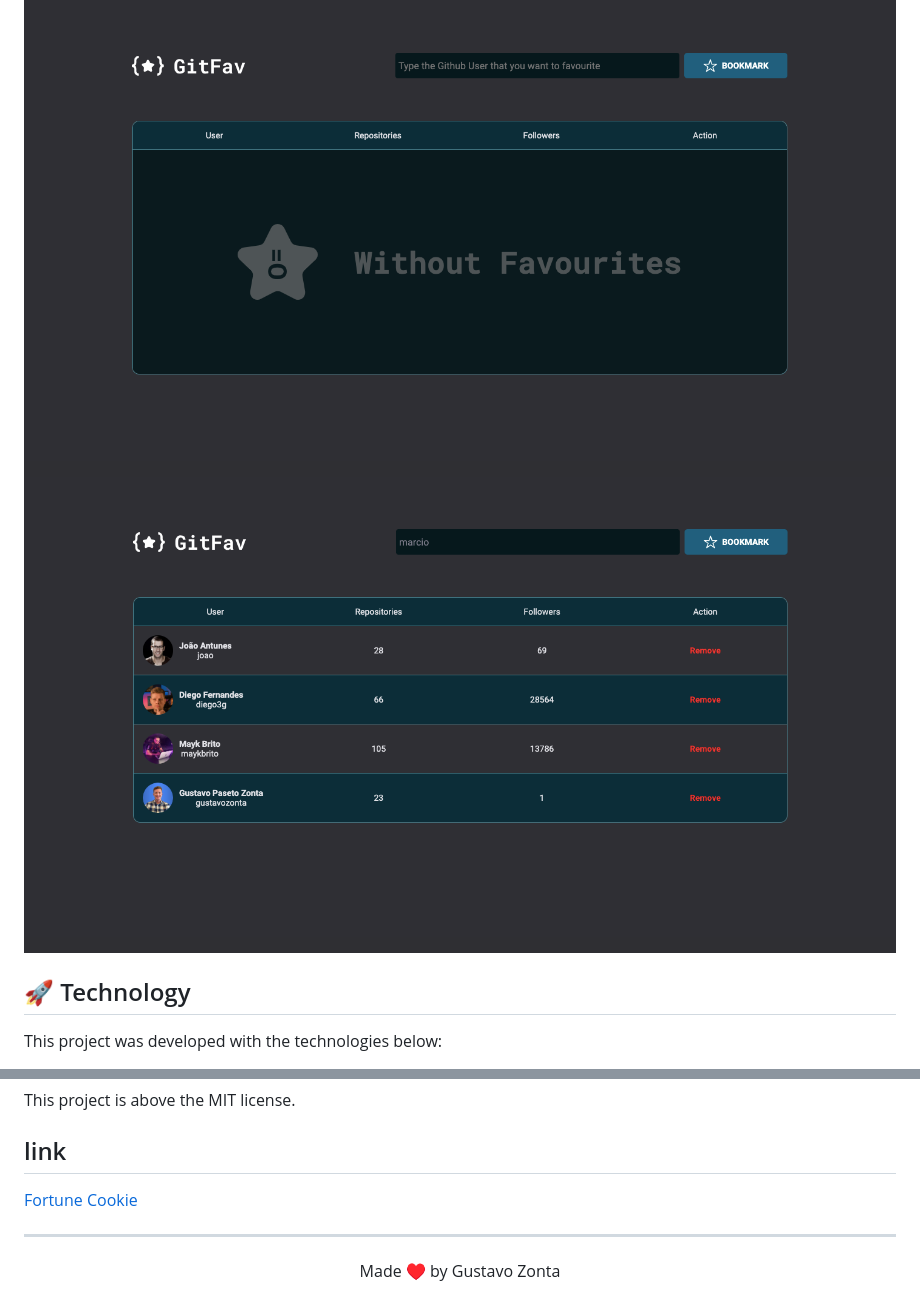
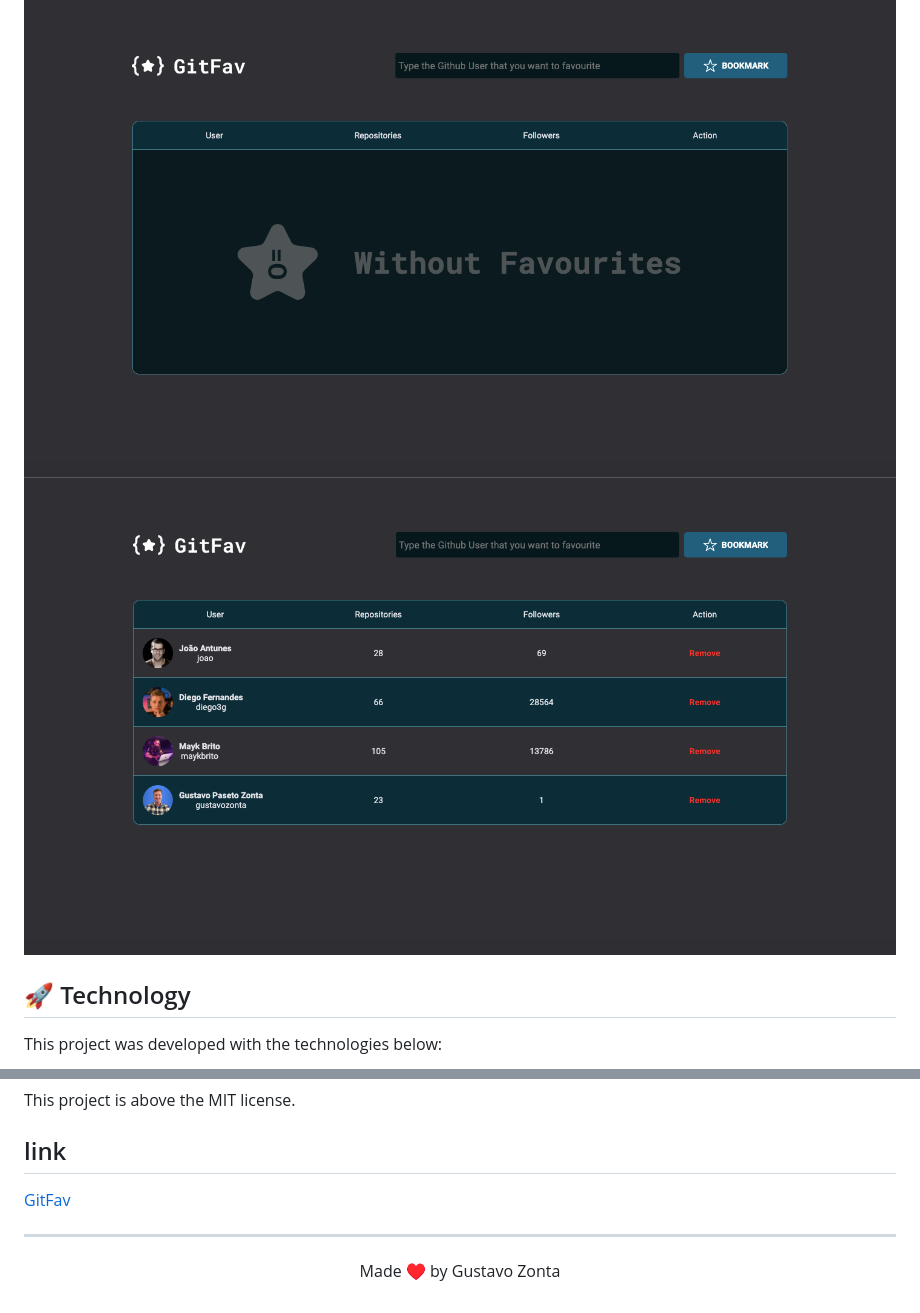
Before and after one commit to gustavozonta/GitFav, a Markdown page: README.md, 2 parts joined by grey strips. Drawn GitHub-style; pictures changed too: assets/gitfav2.png.

```diff
--- a/README.md
+++ b/README.md
@@ -46,7 +46,7 @@ This project is above the MIT license.
 
 ## link
 
-<a href="https://gustavozonta.github.io/fortunecookiegame/" target="_blank"> Fortune Cookie </a>
+<a href="https://gustavozonta.github.io/GitFav/" target="_blank"> GitFav </a>
 
 ---
 <p align="center"> Made  ♥  by Gustavo Zonta</p>
```
Also changed, not shown: 2 other files.
